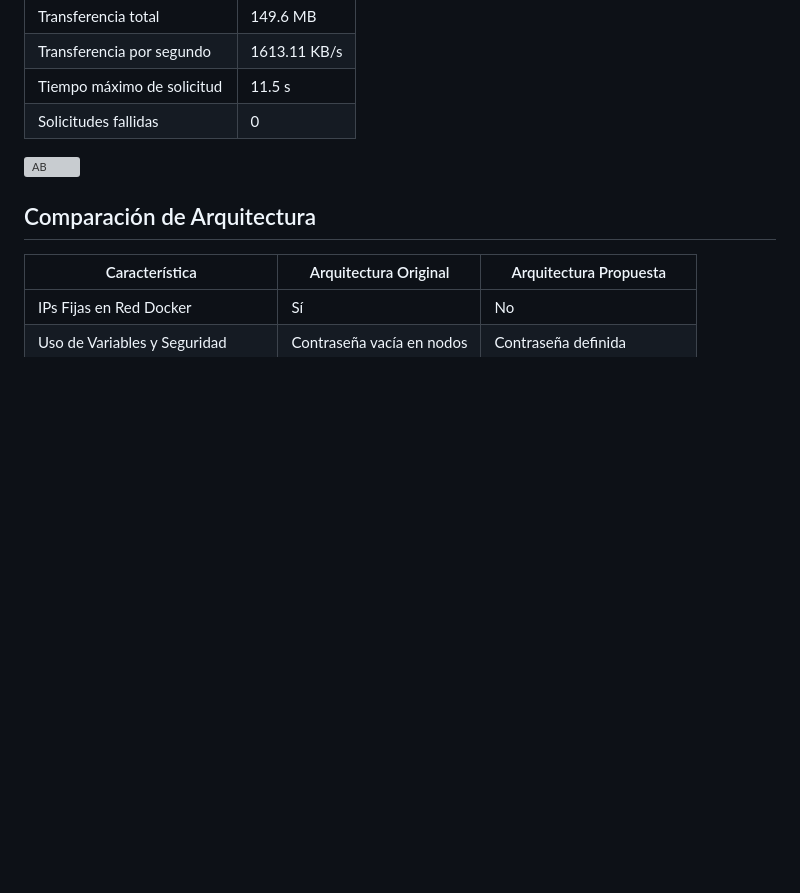
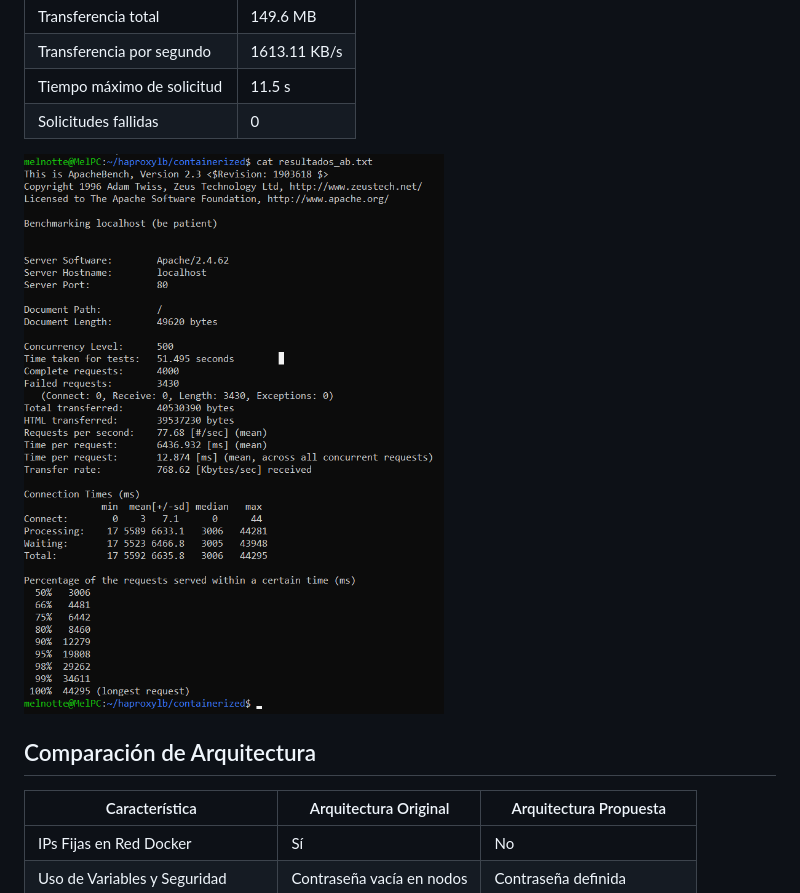
Before and after one commit to melnotte/HPC, a Markdown page: Tarea #995/reporte.md, the part around the change. Drawn GitHub-style; blank space fills up the shorter version; grey boxes are pictures that could not be loaded.

```diff
--- a/Tarea #995/reporte.md
+++ b/Tarea #995/reporte.md
@@ -91,8 +91,7 @@ flowchart LR
 | Tiempo máximo de solicitud  | 11.5 s           |
 | Solicitudes fallidas        | 0                |
 
-![AB](ab2.png)
-
+![AB](ab2.PNG)
 
 ## Comparación de Arquitectura
 
```
